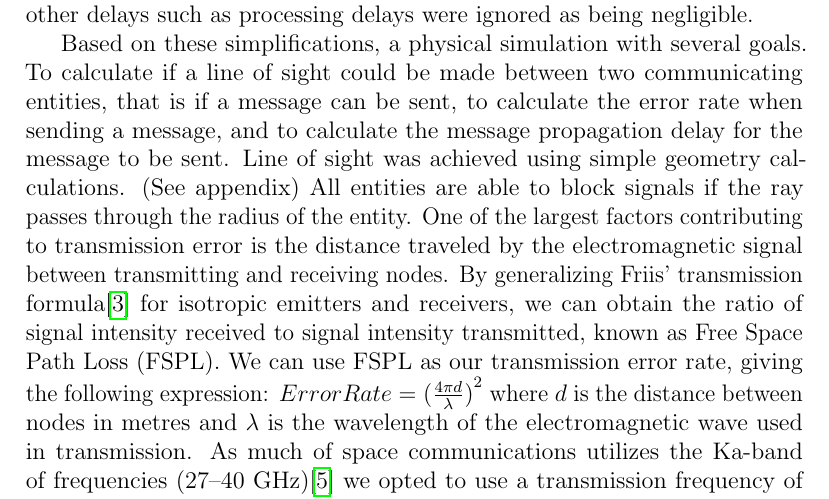
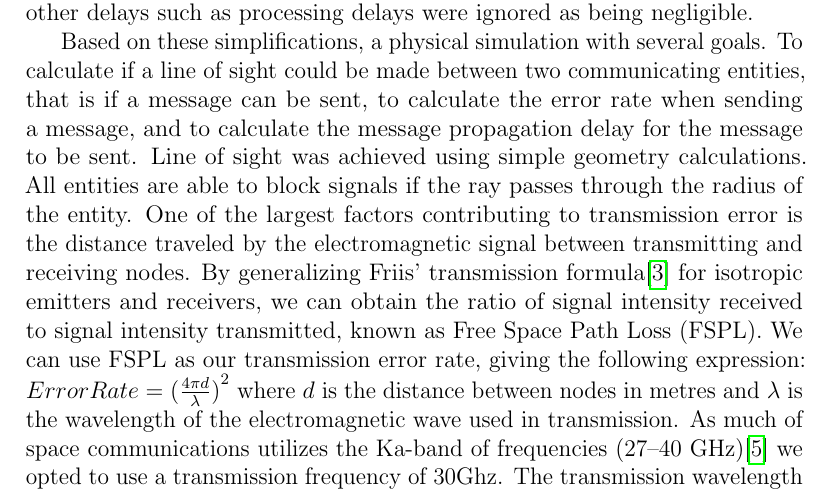
Before and after one commit to codyauch/IPN-Project, a LaTeX paper (paper/paper.tex): part of page 5 of 14, cut so that both start at the same text. Compiled offline with pdfLaTeX.

Commit message:
remove appendix reference

```diff
--- a/paper/paper.tex
+++ b/paper/paper.tex
@@ -194,8 +194,8 @@ Based on these simplifications, a physical simulation with several goals. To
 calculate if a line of sight could be made between two communicating entities,
 that is if a message can be sent, to calculate the error rate when sending a
 message, and to calculate the message propagation delay for the message to be
-sent. Line of sight was achieved using simple geometry calculations. (See
-appendix) All entities are able to block signals if the ray passes through the
+sent. Line of sight was achieved using simple geometry calculations.
+All entities are able to block signals if the ray passes through the
 radius of the entity. One of the largest factors contributing to transmission
 error is the distance traveled by the electromagnetic signal between
 transmitting and receiving nodes. By generalizing Friis' transmission
```
